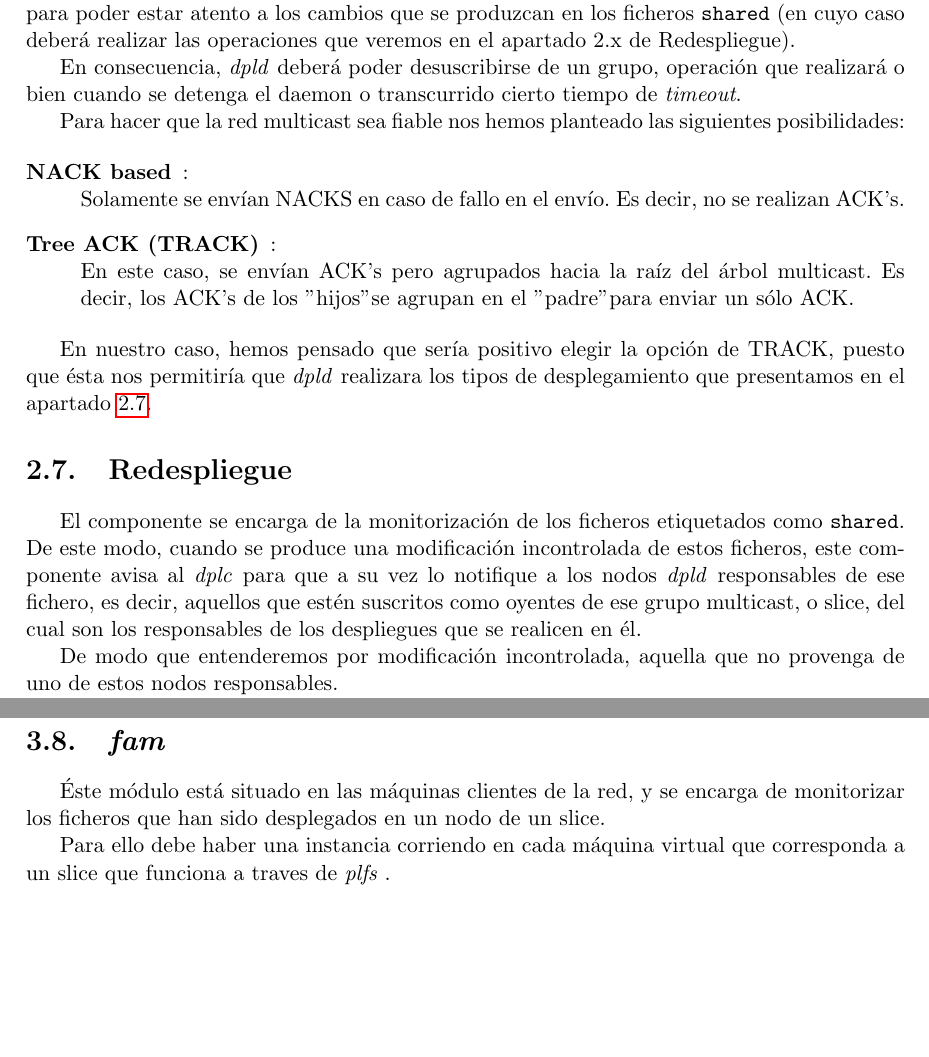
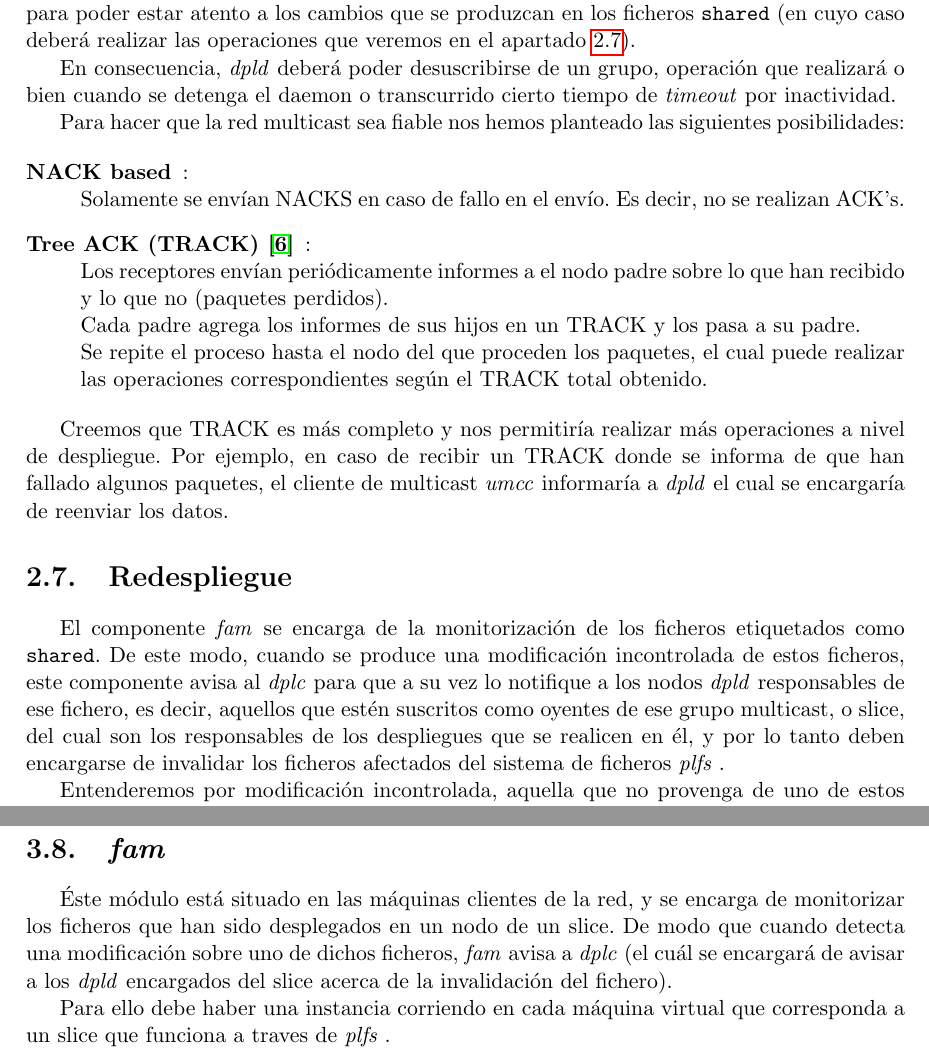
Before and after one commit to BackupTheBerlios/plfs, a LaTeX document (doc/00-plfs.tex, which reads doc/02.tex, doc/03.tex): two parts of pages 11 and 16 of 25, joined at a grey line, cut so that both start at the same text, the shorter picture padded with empty space. Compiled offline with pdfLaTeX; the source files are stored in an older character set and shown here as Unicode.

Commit message:
Quedada poc productiva :P del 8 de Juny

```diff
--- a/doc/02.tex
+++ b/doc/02.tex
@@ -453,29 +452,36 @@ posibilidades:
 		Solamente se envían NACKS en caso de fallo en el envío. Es
 		decir, no se realizan ACK's.
 
-	\item[Tree ACK (TRACK)]:\\
-		En este caso, se envían ACK's pero agrupados hacia la raíz del
-		árbol multicast. Es decir, los ACK's de los "hijos" se agrupan
-		en el "padre" para enviar un sólo ACK.
+	\item[Tree ACK (TRACK) \cite{rfc-track}]:\\
+		Los receptores envían periódicamente informes a el nodo padre
+		sobre lo que han recibido y lo que no (paquetes perdidos).\\
+		Cada padre agrega los informes de sus hijos en un TRACK y los
+		pasa a su padre.\\
+		Se repite el proceso hasta el nodo del que proceden los
+		paquetes, el cual puede realizar las operaciones
+		correspondientes según el TRACK total obtenido.
+
 \end{description}
 
-En nuestro caso, hemos pensado que sería positivo elegir la opción de TRACK,
-puesto que ésta nos permitiría que \dpld realizara los tipos de
-desplegamiento que presentamos en el apartado \ref{sect-redeployment}.
-%TODO CITE
+Creemos que TRACK es más completo y nos permitiría realizar más operaciones a
+nivel de despliegue. Por ejemplo, en caso de recibir un TRACK donde se informa
+de que han fallado algunos paquetes, el cliente de multicast \umcc informaría a
+\dpld el cual se encargaría de reenviar los datos.
 
 
 
 \section{Redespliegue}
-\label{sect-redeployment}
+\label{sect:redeployment}
 
-El componente \fam se encarga de la monitorización de los ficheros etiquetados
+El componente \famon se encarga de la monitorización de los ficheros etiquetados
 como \texttt{shared}. De este modo, cuando se produce una modificación
 incontrolada de estos ficheros, este componente avisa al \dplc para que a su
 vez lo notifique a los nodos \dpld responsables de ese fichero, es decir,
 aquellos que estén suscritos como oyentes de ese grupo multicast, o slice, del
-cual son los responsables de los despliegues que se realicen en él.
+cual son los responsables de los despliegues que se realicen en él, y por
+lo tanto deben encargarse de invalidar los ficheros afectados del sistema de
+ficheros \plfs.
 
-De modo que entenderemos por modificación incontrolada, aquella que no provenga
-de uno de estos nodos responsables.
+Entenderemos por modificación incontrolada, aquella que no provenga de uno de
+estos nodos responsables (nodos con \dpld).
 
--- a/doc/03.tex
+++ b/doc/03.tex
@@ -304,7 +305,10 @@ siguientes:
 \section{\famon}
 
 Éste módulo está situado en las máquinas clientes de la red, y se encarga de
-monitorizar los ficheros que han sido desplegados en un nodo de un slice.
+monitorizar los ficheros que han sido desplegados en un nodo de un slice. De
+modo que cuando detecta una modificación sobre uno de dichos ficheros, \famon
+avisa a \dplc (el cuál se encargará de avisar a los \dpld encargados del slice
+acerca de la invalidación del fichero).
 
 Para ello debe haber una instancia corriendo en cada máquina virtual que
 corresponda a un slice que funciona a traves de \plfs.
```
Also changed, not shown: doc/00-plfs.bib (+9 -0 lines), doc/02.tex (13 more changed lines), doc/03.tex (1 more changed lines).
